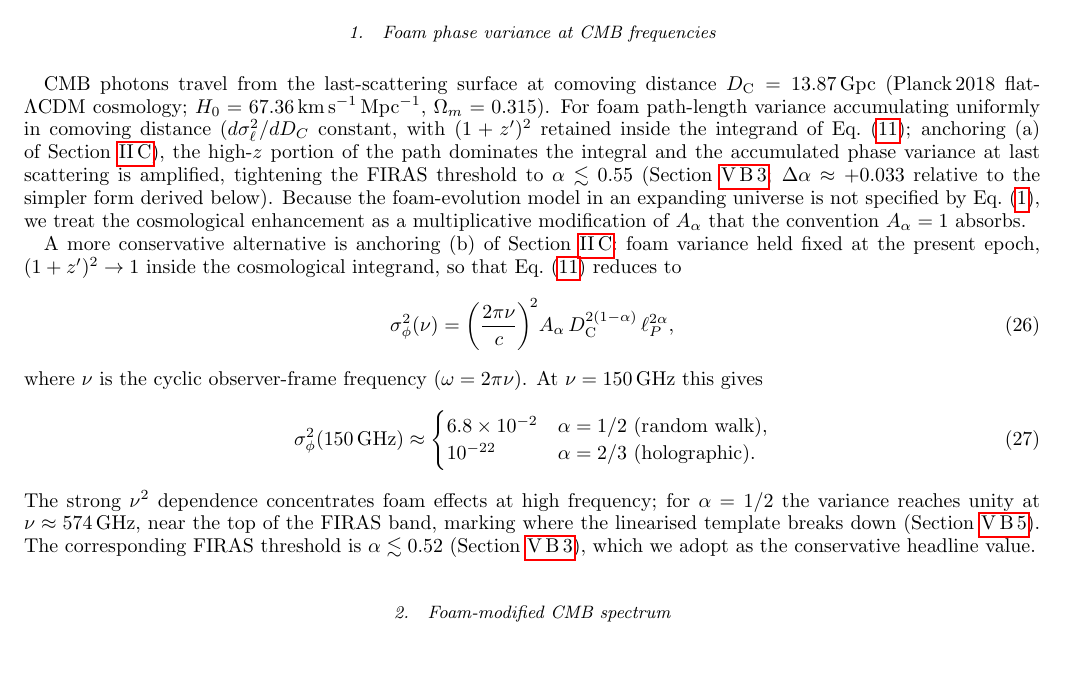
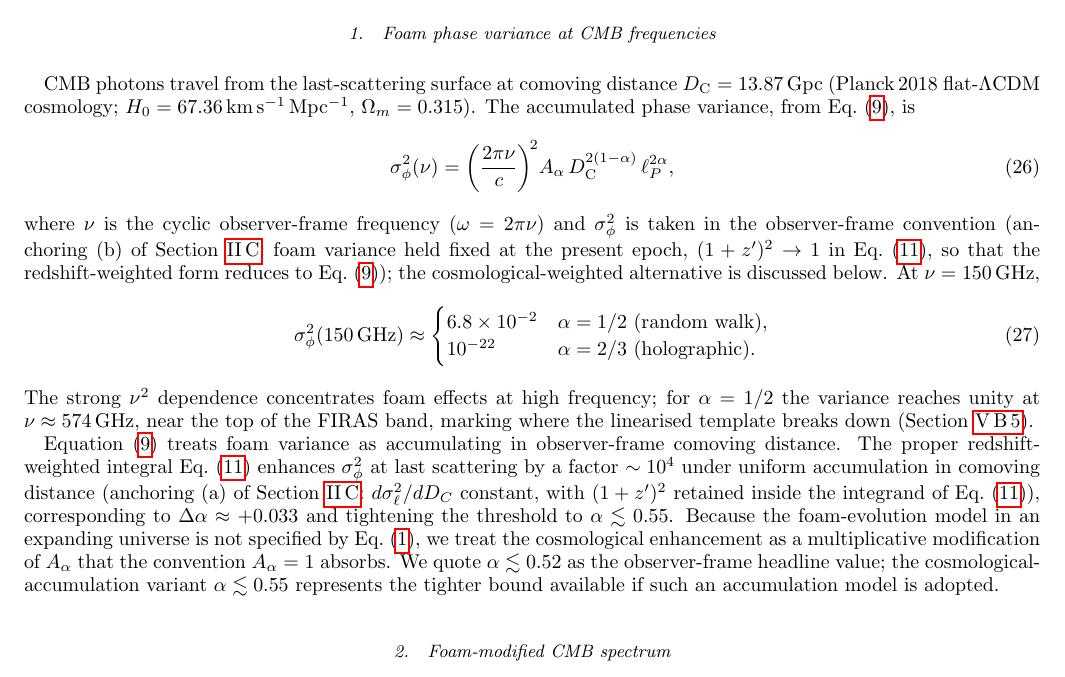
Before and after one commit to AlexGKim/foam, a LaTeX paper (docs/g1/g1.tex): part of page 9 of 16, cut so that both start at the same text. Compiled offline with pdfLaTeX.

Commit message:
SV.B.1: revert first paragraph to the observer-frame lead
Undo commit dc871de1's reordering ("lead with anchoring (a)"): paragraph 1 again
leads with the conservative observer-frame Ng-Perlman path-length form
(Eq. sigma_phi_CMB, anchoring (b)) -- the sigma_phi^2 definition, the 150 GHz
values, and the 574 GHz unitarity point -- and paragraph 2 presents the
redshift-weighted cosmological enhancement (anchoring (a), Delta_alpha~+0.033).
Numbers updated to current values (headline alpha<=0.52, cosmological alpha<=0.55)
rather than the pre-revert 0.57/0.60. Equation labels move back to paragraph 1; the
Table I caption reference to Eq. sigma_phi_CMB still resolves.

Co-Authored-By: Claude Opus 4.8 <noreply@anthropic.com>

```diff
--- a/docs/g1/g1.tex
+++ b/docs/g1/g1.tex
@@ -901,32 +901,21 @@ sensitivity, and contrasts the result with the GRB spectroscopic bound.
 
 CMB photons travel from the last-scattering surface at comoving distance
 $D_{\rm C}= 13.87\,{\rm Gpc}$ (Planck\,2018 flat-$\Lambda$CDM cosmology;
-$H_0 = 67.36$\,km\,s$^{-1}$\,Mpc$^{-1}$, $\Omega_m=0.315$).  For foam
-path-length variance accumulating uniformly in comoving distance
-($d\sigma_\ell^2/dD_C$ constant, with $(1+z')^2$ retained inside the
-integrand of Eq.~\eqref{eq:sigmaphi_cosmo}; anchoring~(a) of
-Section~\ref{sec:differential_jitter}), the high-$z$ portion of the
-path dominates the integral and the accumulated phase variance at
-last scattering is amplified, tightening the FIRAS threshold to
-$\alpha\lesssim 0.55$ (Section~\ref{sec:CMB_degeneracy};
-$\Delta\alpha\approx +0.033$ relative to the simpler form derived
-below).  Because the foam-evolution model in an expanding universe is
-not specified by Eq.~\eqref{eq:NgPerlmanVar}, we treat the
-cosmological enhancement as a multiplicative modification of
-$A_\alpha$ that the convention $A_\alpha=1$ absorbs.
-
-A more conservative alternative is anchoring~(b) of
-Section~\ref{sec:differential_jitter}: foam variance held fixed at the
-present epoch, $(1+z')^2\to 1$ inside the cosmological integrand, so
-that Eq.~\eqref{eq:sigmaphi_cosmo} reduces to
+$H_0 = 67.36$\,km\,s$^{-1}$\,Mpc$^{-1}$, $\Omega_m=0.315$).  The
+accumulated phase variance, from Eq.~\eqref{eq:sigmaphi}, is
 \begin{equation}
   \sigma_\phi^2(\nu)
     = \left(\frac{2\pi\nu}{c}\right)^{\!2}\!
       A_\alpha\,D_{\rm C}^{2(1-\alpha)}\,\ell_P^{2\alpha},
   \label{eq:sigma_phi_CMB}
 \end{equation}
-where $\nu$ is the cyclic observer-frame frequency ($\omega=2\pi\nu$).
-At $\nu=150$\,GHz this gives
+where $\nu$ is the cyclic observer-frame frequency ($\omega=2\pi\nu$)
+and $\sigma_\phi^2$ is taken in the observer-frame convention
+(anchoring~(b) of Section~\ref{sec:differential_jitter}: foam variance
+held fixed at the present epoch, $(1+z')^2\to 1$ in
+Eq.~\eqref{eq:sigmaphi_cosmo}, so that the redshift-weighted form
+reduces to Eq.~\eqref{eq:sigmaphi}); the cosmological-weighted
+alternative is discussed below.  At $\nu=150$\,GHz,
 \begin{equation}
   \sigma_\phi^2(150\,{\rm GHz})\approx
   \begin{cases}
@@ -939,9 +928,23 @@ The strong $\nu^2$ dependence concentrates foam effects at high
 frequency; for $\alpha=1/2$ the variance reaches unity at
 $\nu\approx 574$\,GHz, near the top of the FIRAS band, marking where
 the linearised template breaks down (Section~\ref{sec:CMB_caveats}).
-The corresponding FIRAS threshold is $\alpha\lesssim 0.52$
-(Section~\ref{sec:CMB_degeneracy}), which we adopt as the conservative
-headline value.
+
+Equation~\eqref{eq:sigmaphi} treats foam variance as accumulating in
+observer-frame comoving distance.  The proper redshift-weighted
+integral Eq.~\eqref{eq:sigmaphi_cosmo} enhances $\sigma_\phi^2$ at last
+scattering by a factor $\sim 10^4$ under uniform accumulation in
+comoving distance (anchoring~(a) of
+Section~\ref{sec:differential_jitter}: $d\sigma_\ell^2/dD_C$ constant,
+with $(1+z')^2$ retained inside the integrand of
+Eq.~\eqref{eq:sigmaphi_cosmo}), corresponding to
+$\Delta\alpha\approx+0.033$ and tightening the threshold to
+$\alpha\lesssim 0.55$.  Because the foam-evolution model in an
+expanding universe is not specified by Eq.~\eqref{eq:NgPerlmanVar}, we
+treat the cosmological enhancement as a multiplicative modification of
+$A_\alpha$ that the convention $A_\alpha=1$ absorbs.  We quote
+$\alpha\lesssim 0.52$ as the observer-frame headline value; the
+cosmological-accumulation variant $\alpha\lesssim 0.55$ represents the
+tighter bound available if such an accumulation model is adopted.
 
 \subsubsection{Foam-modified CMB spectrum}
 \label{sec:CMB_derivation}
```
Also changed, not shown: docs/g1/g1.pdf.
